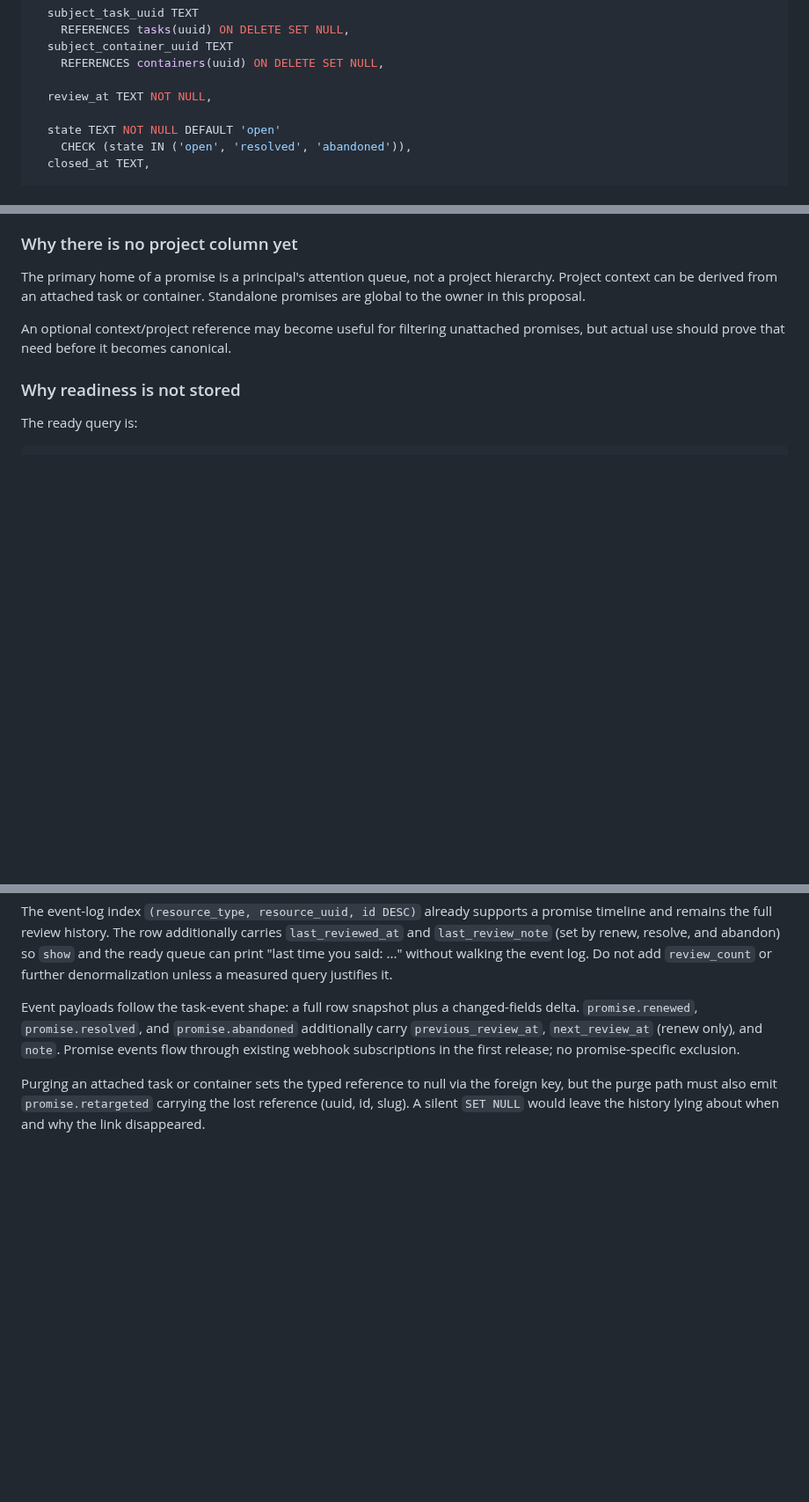
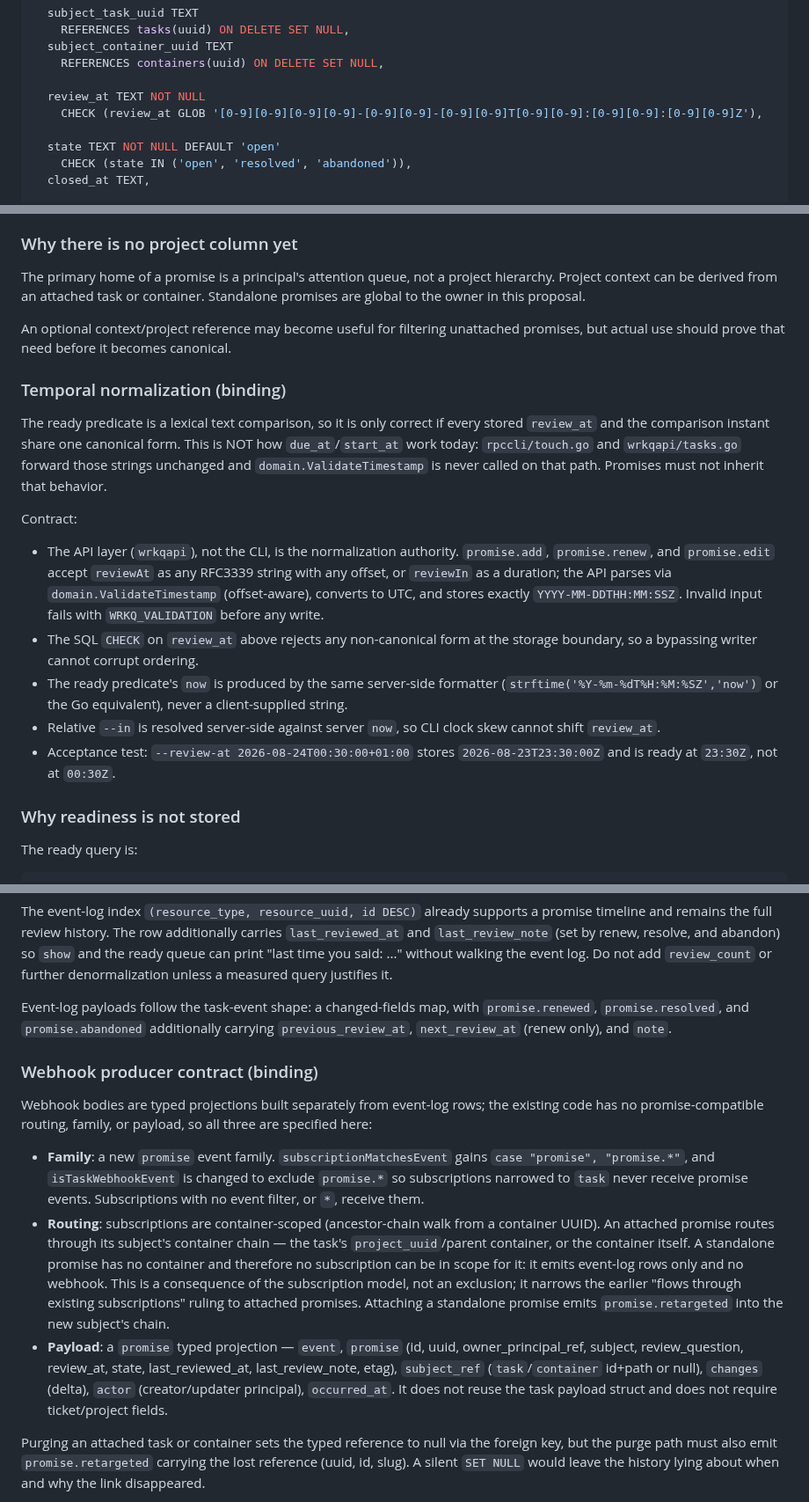
Before and after one commit to lherron/wrkq, a Markdown page: WRKQ_PROMISES.md, 3 parts joined by grey strips. Shown at 88% size. GitHub-like rendering; blank space fills up the shorter version.

```diff
--- a/WRKQ_PROMISES.md
+++ b/WRKQ_PROMISES.md
@@ -277,7 +277,8 @@ CREATE TABLE promises (
   subject_container_uuid TEXT
     REFERENCES containers(uuid) ON DELETE SET NULL,
 
-  review_at TEXT NOT NULL,
+  review_at TEXT NOT NULL
+    CHECK (review_at GLOB '[0-9][0-9][0-9][0-9]-[0-9][0-9]-[0-9][0-9]T[0-9][0-9]:[0-9][0-9]:[0-9][0-9]Z'),
 
   state TEXT NOT NULL DEFAULT 'open'
     CHECK (state IN ('open', 'resolved', 'abandoned')),
@@ -349,6 +350,32 @@ Standalone promises are global to the owner in this proposal.
 An optional context/project reference may become useful for filtering unattached
 promises, but actual use should prove that need before it becomes canonical.
 
+### Temporal normalization (binding)
+
+The ready predicate is a lexical text comparison, so it is only correct if
+every stored `review_at` and the comparison instant share one canonical form.
+This is NOT how `due_at`/`start_at` work today: `rpccli/touch.go` and
+`wrkqapi/tasks.go` forward those strings unchanged and `domain.ValidateTimestamp`
+is never called on that path. Promises must not inherit that behavior.
+
+Contract:
+
+- The API layer (`wrkqapi`), not the CLI, is the normalization authority.
+  `promise.add`, `promise.renew`, and `promise.edit` accept `reviewAt` as any
+  RFC3339 string with any offset, or `reviewIn` as a duration; the API parses
+  via `domain.ValidateTimestamp` (offset-aware), converts to UTC, and stores
+  exactly `YYYY-MM-DDTHH:MM:SSZ`. Invalid input fails with
+  `WRKQ_VALIDATION` before any write.
+- The SQL `CHECK` on `review_at` above rejects any non-canonical form at the
+  storage boundary, so a bypassing writer cannot corrupt ordering.
+- The ready predicate's `now` is produced by the same server-side formatter
+  (`strftime('%Y-%m-%dT%H:%M:%SZ','now')` or the Go equivalent), never a
+  client-supplied string.
+- Relative `--in` is resolved server-side against server `now`, so CLI clock
+  skew cannot shift `review_at`.
+- Acceptance test: `--review-at 2026-08-24T00:30:00+01:00` stores
+  `2026-08-23T23:30:00Z` and is ready at `23:30Z`, not at `00:30Z`.
+
 ### Why readiness is not stored
 
 The ready query is:
@@ -404,11 +431,35 @@ abandon) so `show` and the ready queue can print "last time you said: ..."
 without walking the event log. Do not add `review_count` or further
 denormalization unless a measured query justifies it.
 
-Event payloads follow the task-event shape: a full row snapshot plus a
-changed-fields delta. `promise.renewed`, `promise.resolved`, and
-`promise.abandoned` additionally carry `previous_review_at`, `next_review_at`
-(renew only), and `note`. Promise events flow through existing webhook
-subscriptions in the first release; no promise-specific exclusion.
+Event-log payloads follow the task-event shape: a changed-fields map, with
+`promise.renewed`, `promise.resolved`, and `promise.abandoned` additionally
+carrying `previous_review_at`, `next_review_at` (renew only), and `note`.
+
+### Webhook producer contract (binding)
+
+Webhook bodies are typed projections built separately from event-log rows;
+the existing code has no promise-compatible routing, family, or payload, so
+all three are specified here:
+
+- **Family**: a new `promise` event family. `subscriptionMatchesEvent` gains
+  `case "promise", "promise.*"`, and `isTaskWebhookEvent` is changed to
+  exclude `promise.*` so subscriptions narrowed to `task` never receive
+  promise events. Subscriptions with no event filter, or `*`, receive them.
+- **Routing**: subscriptions are container-scoped (ancestor-chain walk from a
+  container UUID). An attached promise routes through its subject's container
+  chain — the task's `project_uuid`/parent container, or the container itself.
+  A standalone promise has no container and therefore no subscription can be
+  in scope for it: it emits event-log rows only and no webhook. This is a
+  consequence of the subscription model, not an exclusion; it narrows the
+  earlier "flows through existing subscriptions" ruling to attached promises.
+  Attaching a standalone promise emits `promise.retargeted` into the new
+  subject's chain.
+- **Payload**: a `promise` typed projection — `event`, `promise` (id, uuid,
+  owner_principal_ref, subject, review_question, review_at, state,
+  last_reviewed_at, last_review_note, etag), `subject_ref` (`task`/`container`
+  id+path or null), `changes` (delta), `actor` (creator/updater principal),
+  `occurred_at`. It does not reuse the task payload struct and does not
+  require ticket/project fields.
 
 Purging an attached task or container sets the typed reference to null via the
 foreign key, but the purge path must also emit `promise.retargeted` carrying the
```
Also changed, not shown: other parts of WRKQ_PROMISES.md (+48 -2 lines).
